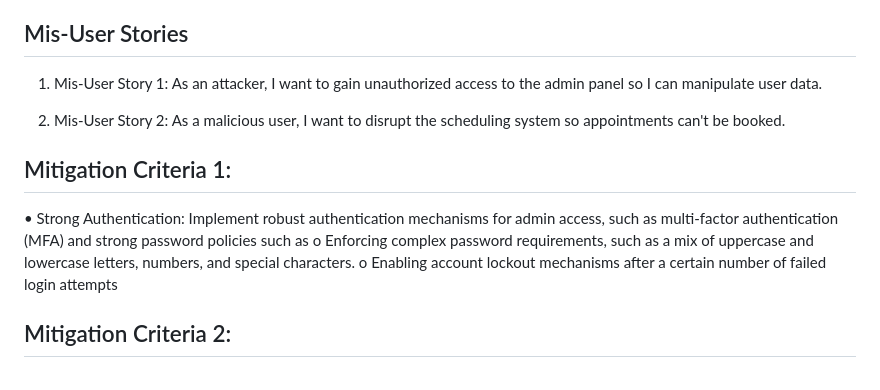
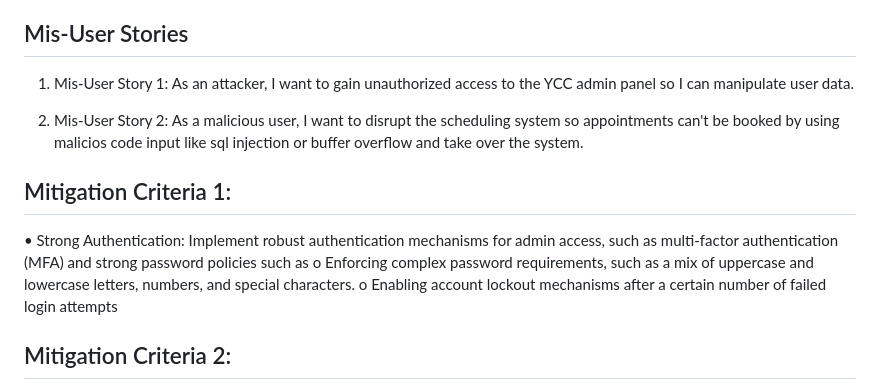
Before and after one commit to KhedirQ/YCC-Appointment-Booking, a Markdown page: README.md, the part around the change. Rendered like a GitHub page.

```diff
--- a/README.md
+++ b/README.md
@@ -89,14 +89,14 @@ As an unregistered user, I want to sign up for an account so I can access the ap
 
 
 ## Mis-User Stories
-1.	Mis-User Story 1: As an attacker, I want to gain unauthorized access to the admin panel so I can manipulate user data.
+1.	Mis-User Story 1: As an attacker, I want to gain unauthorized access to the YCC admin panel so I can manipulate user data.
 
-2.	Mis-User Story 2: As a malicious user, I want to disrupt the scheduling system so appointments can't be booked.
+2.	Mis-User Story 2: As a malicious user, I want to disrupt the scheduling system so appointments can't be booked by using malicios code input like sql injection or buffer overflow and take over the system.
 
 ## Mitigation Criteria 1:
 •	Strong Authentication: Implement robust authentication mechanisms for admin access, such as multi-factor authentication (MFA) and strong password policies such as
-o	Enforcing complex password requirements, such as a mix of uppercase and lowercase letters, numbers, and special characters.
-o	Enabling account lockout mechanisms after a certain number of failed login attempts
+  o	Enforcing complex password requirements, such as a mix of uppercase and lowercase letters, numbers, and special characters.
+  o	Enabling account lockout mechanisms after a certain number of failed login attempts
 
 
 ## Mitigation Criteria 2:
```
